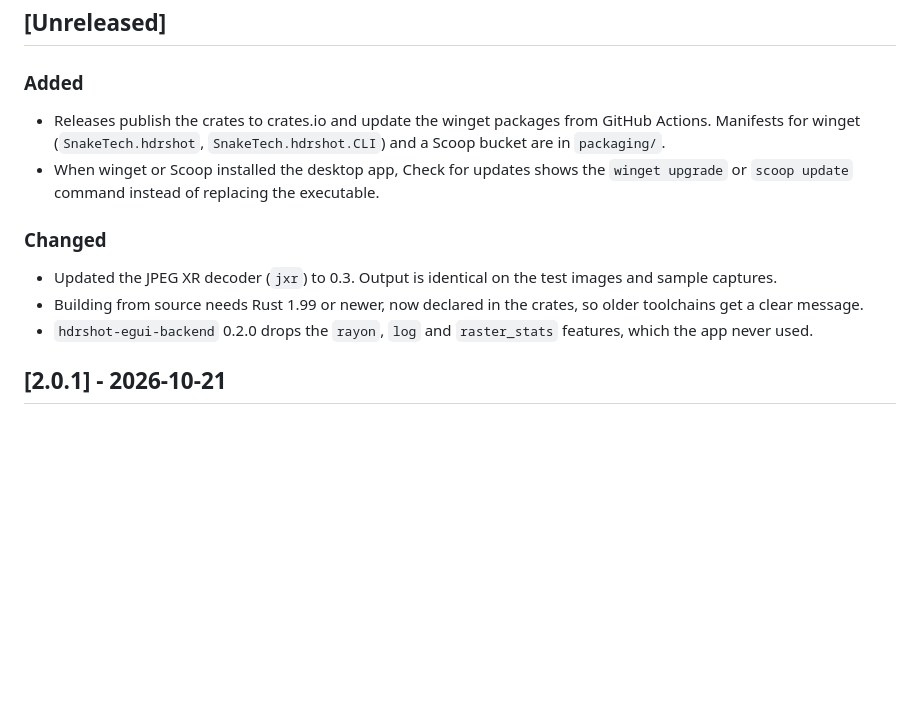
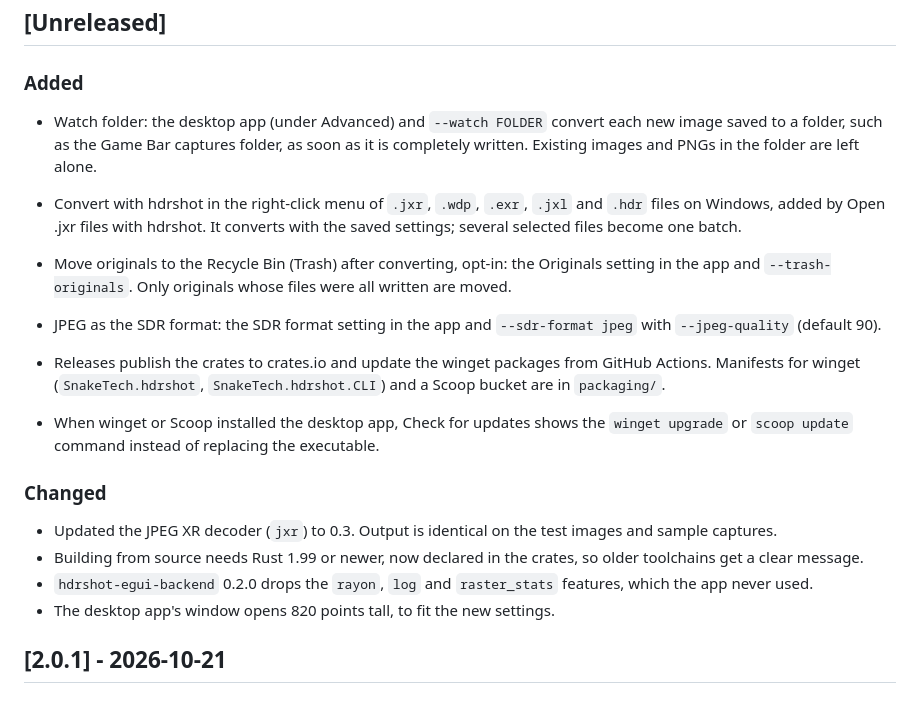
Before and after one commit to snaketech-tu/hdrshot, a Markdown page: CHANGELOG.md, the part around the change. GitHub-like rendering; blank space fills up the shorter version.

```diff
--- a/CHANGELOG.md
+++ b/CHANGELOG.md
@@ -3,6 +3,20 @@
 ## [Unreleased]
 
 ### Added
+
+- Watch folder: the desktop app (under Advanced) and `--watch FOLDER`
+  convert each new image saved to a folder, such as the Game Bar captures
+  folder, as soon as it is completely written. Existing images and PNGs in
+  the folder are left alone.
+- Convert with hdrshot in the right-click menu of `.jxr`, `.wdp`, `.exr`,
+  `.jxl` and `.hdr` files on Windows, added by Open .jxr files with
+  hdrshot. It converts with the saved settings; several selected files
+  become one batch.
+- Move originals to the Recycle Bin (Trash) after converting, opt-in: the
+  Originals setting in the app and `--trash-originals`. Only originals
+  whose files were all written are moved.
+- JPEG as the SDR format: the SDR format setting in the app and
+  `--sdr-format jpeg` with `--jpeg-quality` (default 90).
 
 - Releases publish the crates to crates.io and update the winget packages
   from GitHub Actions. Manifests for winget (`SnakeTech.hdrshot`,
@@ -19,6 +33,7 @@
   crates, so older toolchains get a clear message.
 - `hdrshot-egui-backend` 0.2.0 drops the `rayon`, `log` and `raster_stats`
   features, which the app never used.
+- The desktop app's window opens 820 points tall, to fit the new settings.
 
 ## [2.0.1] - 2026-10-21
 
```
Also changed, not shown: README.md (+35 -8 lines), docs/images/app.png.
